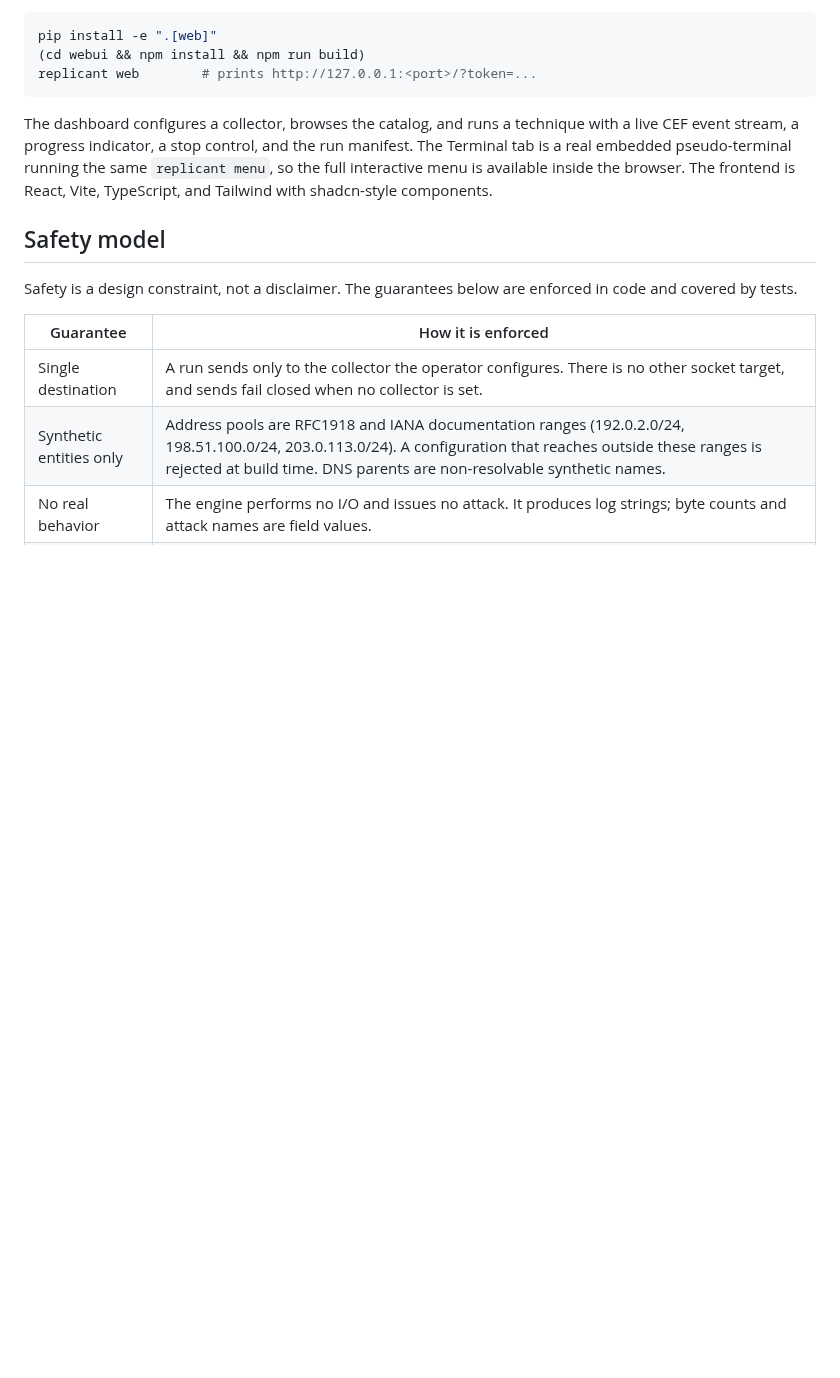
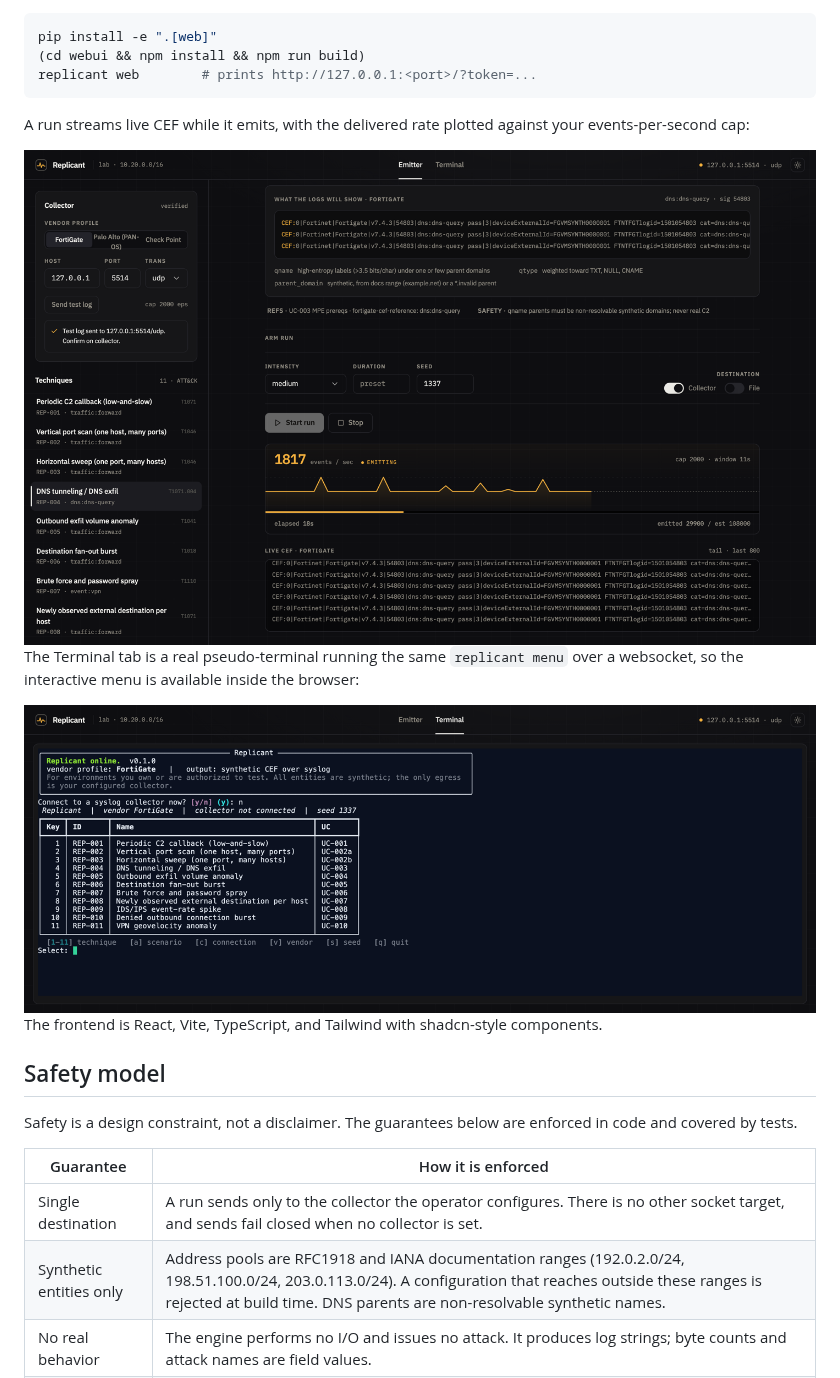
Before and after one commit to 404SecNotFound/Replicant, a Markdown page: README.md, the part around one of its changes. Rendered like a GitHub page; pictures changed too: docs/images/webui-run.png (added), docs/images/webui-terminal.png (added); blank space fills up the shorter version.

````diff
--- a/README.md
+++ b/README.md
@@ -208,7 +224,15 @@ pip install -e ".[web]"
 replicant web        # prints http://127.0.0.1:<port>/?token=...
 ```
 
-The dashboard configures a collector, browses the catalog, and runs a technique with a live CEF event stream, a progress indicator, a stop control, and the run manifest. The Terminal tab is a real embedded pseudo-terminal running the same `replicant menu`, so the full interactive menu is available inside the browser. The frontend is React, Vite, TypeScript, and Tailwind with shadcn-style components.
+A run streams live CEF while it emits, with the delivered rate plotted against your events-per-second cap:
+
+<img src="docs/images/webui-run.png" alt="A live run in the web UI: 2271 events per second against a 2000 cap, a waveform of the delivered rate, progress at 29900 of 108000 events, and streaming CEF output" width="900" />
+
+The Terminal tab is a real pseudo-terminal running the same `replicant menu` over a websocket, so the interactive menu is available inside the browser:
+
+<img src="docs/images/webui-terminal.png" alt="The embedded terminal tab running the Rich menu, showing the technique table and the technique, scenario, connection, vendor, seed, and quit prompts" width="900" />
+
+The frontend is React, Vite, TypeScript, and Tailwind with shadcn-style components.
 
 ## Safety model
 
````
Also changed, not shown: other parts of README.md (+19 -3 lines), docs/images/cli-list.png (added), docs/images/webui-emitter.png (added).
